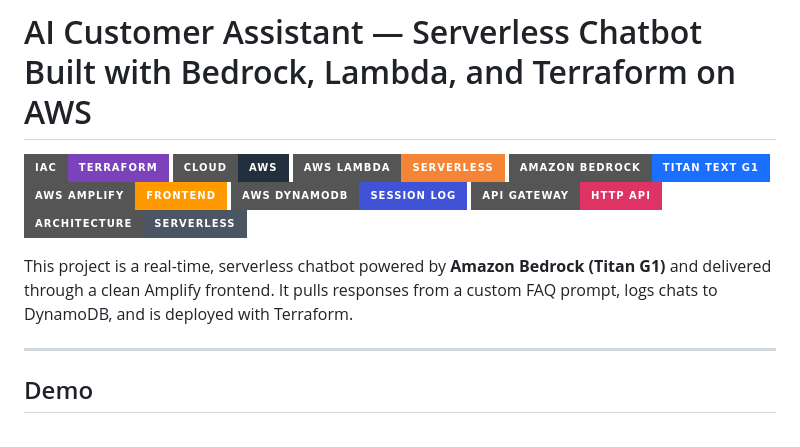
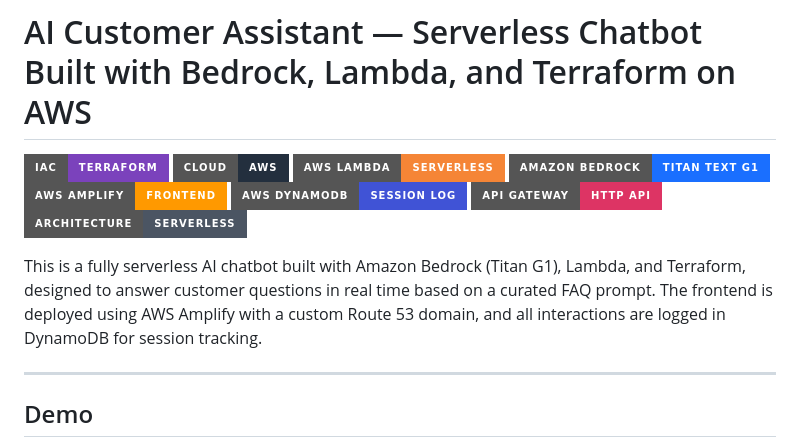
Before and after one commit to fkv747/terraform-ai-customer-bot, a Markdown page: README.md, the part around the change. Rendered like a GitHub page; badges without logos.

```diff
--- a/README.md
+++ b/README.md
@@ -10,7 +10,7 @@
 ![API Gateway](https://img.shields.io/badge/API%20Gateway-HTTP%20API-DD3464?style=for-the-badge&logo=amazonaws)
 ![Serverless Architecture](https://img.shields.io/badge/Architecture-Serverless-4B5563?style=for-the-badge)
 
-This project is a real-time, serverless chatbot powered by **Amazon Bedrock (Titan G1)** and delivered through a clean Amplify frontend. It pulls responses from a custom FAQ prompt, logs chats to DynamoDB, and is deployed with Terraform.
+This is a fully serverless AI chatbot built with Amazon Bedrock (Titan G1), Lambda, and Terraform, designed to answer customer questions in real time based on a curated FAQ prompt. The frontend is deployed using AWS Amplify with a custom Route 53 domain, and all interactions are logged in DynamoDB for session tracking.
 
 ---
 
```
